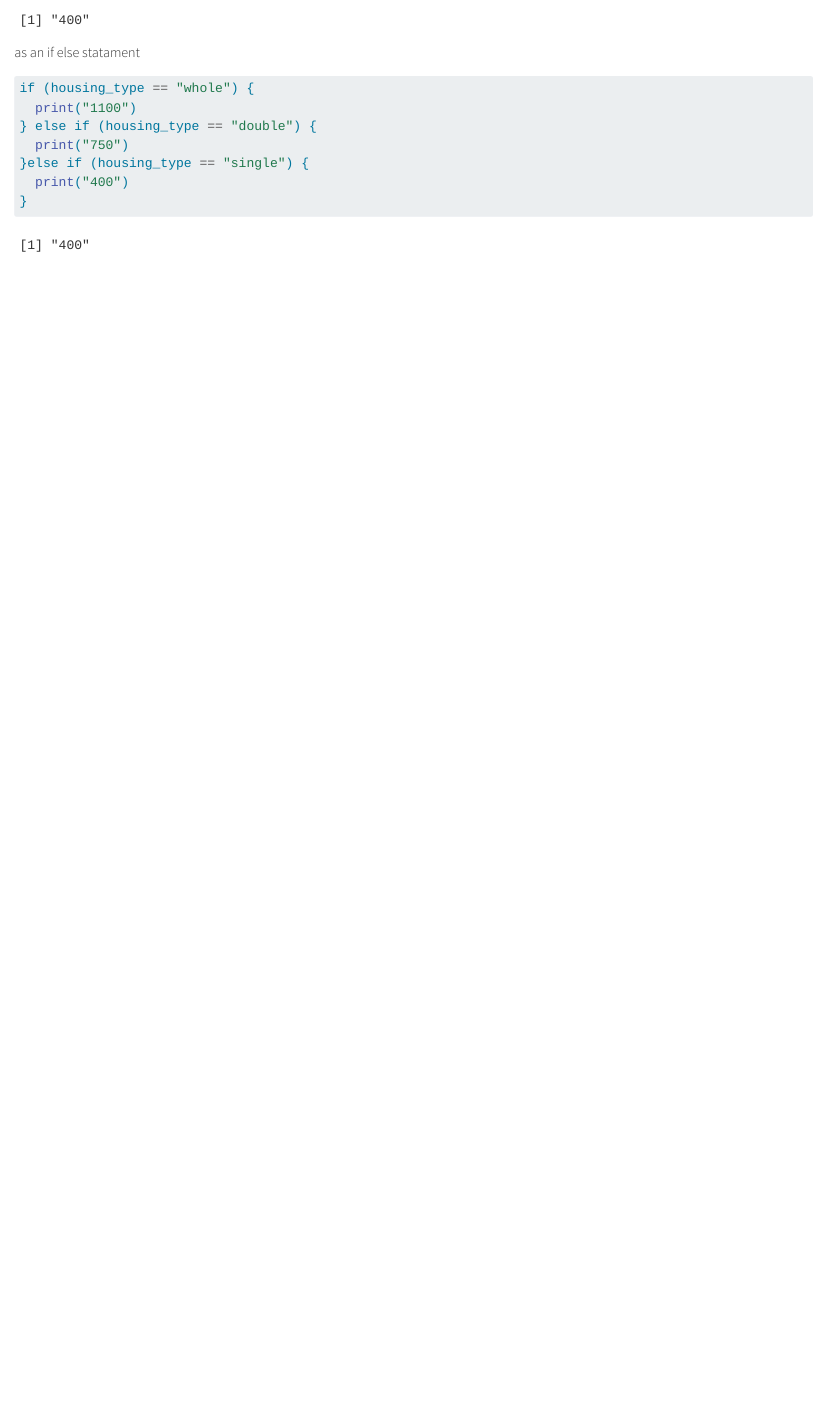
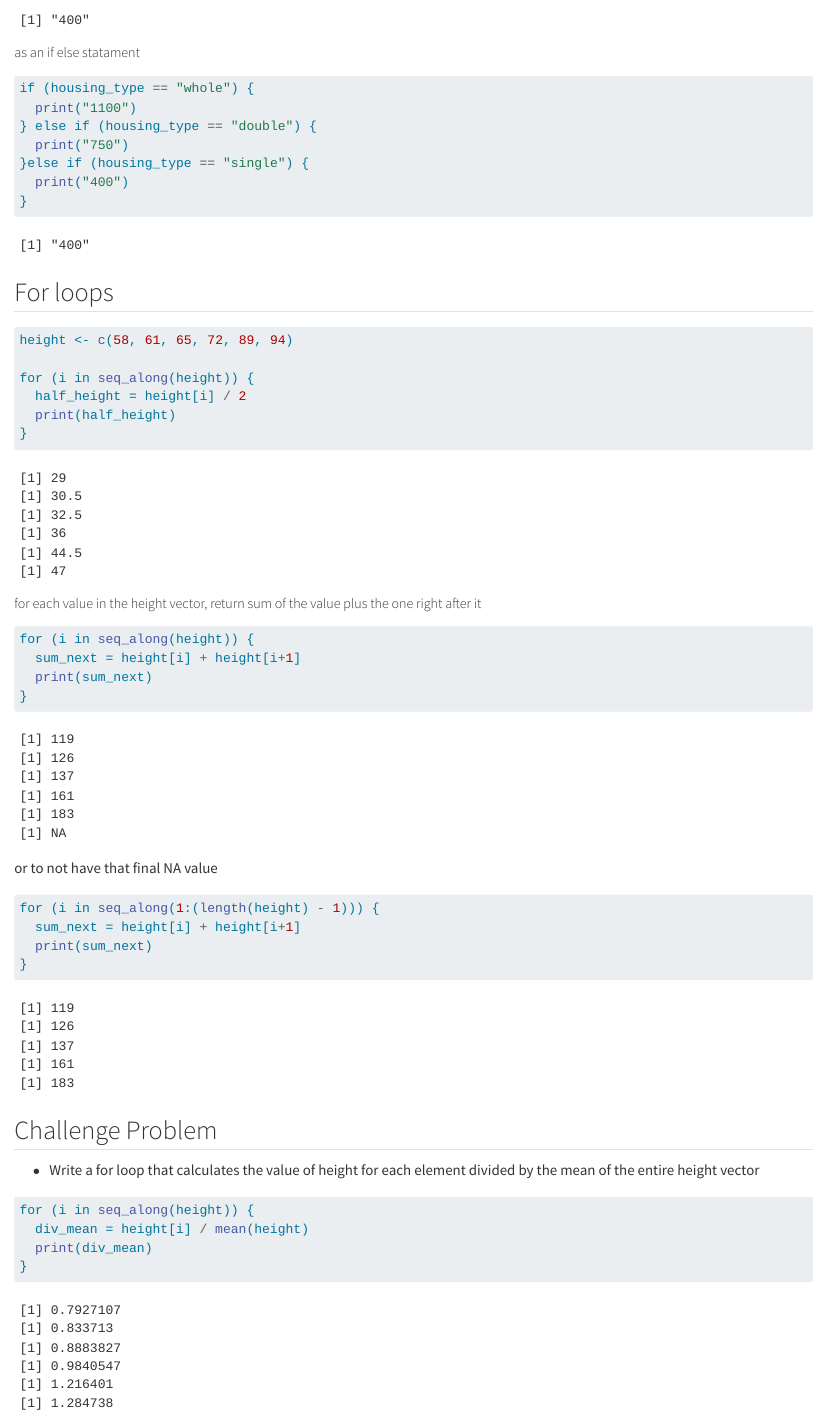
Before and after one commit to shmuir/EDS221-day3-forloops, a Quarto document (for_loops.qmd): the page in a window 1100 px wide, from 900 px down. Rendered offline with R 4.5, knitr and Pandoc in place of Quarto, with nearby package versions.

Commit message:
for loops

````diff
--- a/for_loops.qmd
+++ b/for_loops.qmd
@@ -52,3 +52,43 @@ if (housing_type == "whole") {
   print("400")
 }
 ```
+
+## For loops
+
+```{r}
+height <- c(58, 61, 65, 72, 89, 94)
+
+for (i in seq_along(height)) {
+  half_height = height[i] / 2
+  print(half_height)
+}
+```
+
+##### for each value in the height vector, return sum of the value plus the one right after it
+
+```{r}
+for (i in seq_along(height)) {
+  sum_next = height[i] + height[i+1]
+  print(sum_next)
+}
+```
+
+or to not have that final NA value
+
+```{r}
+for (i in seq_along(1:(length(height) - 1))) {
+  sum_next = height[i] + height[i+1]
+  print(sum_next)
+}
+```
+
+## Challenge Problem
+
+-   Write a for loop that calculates the value of height for each element divided by the mean of the entire height vector
+
+```{r}
+for (i in seq_along(height)) {
+  div_mean = height[i] / mean(height)
+  print(div_mean)
+}
+```
````
